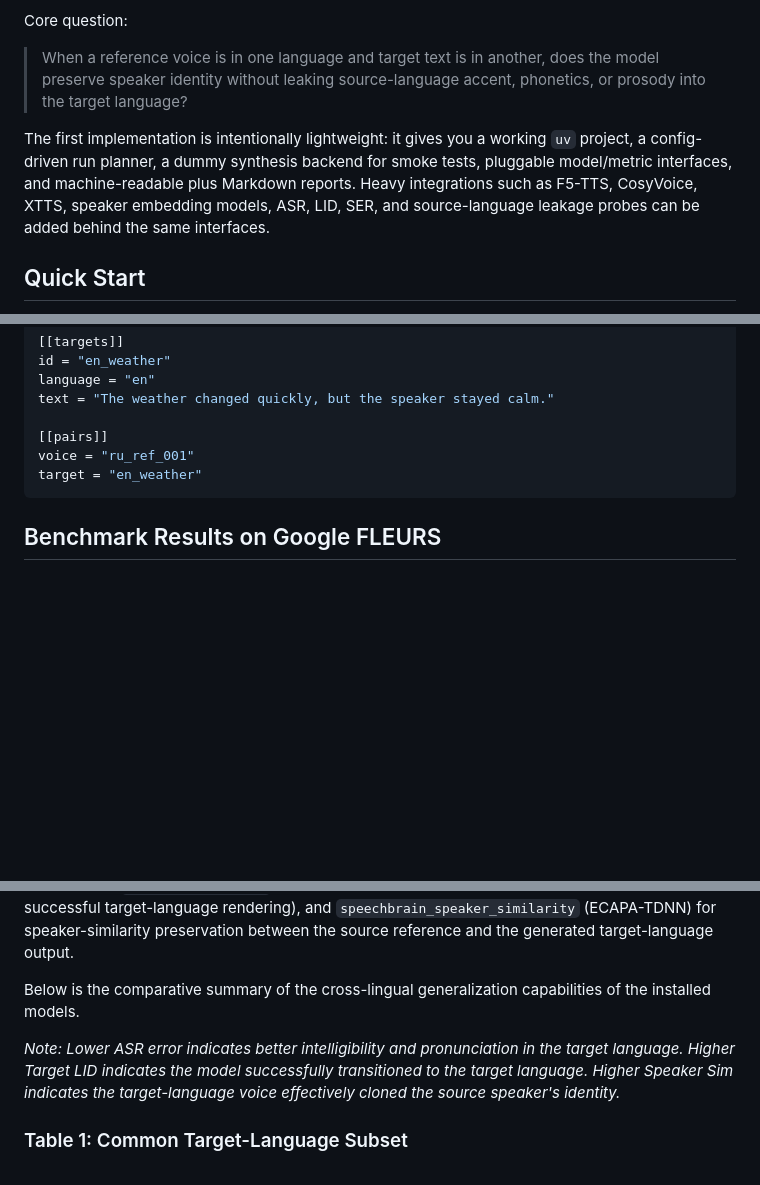
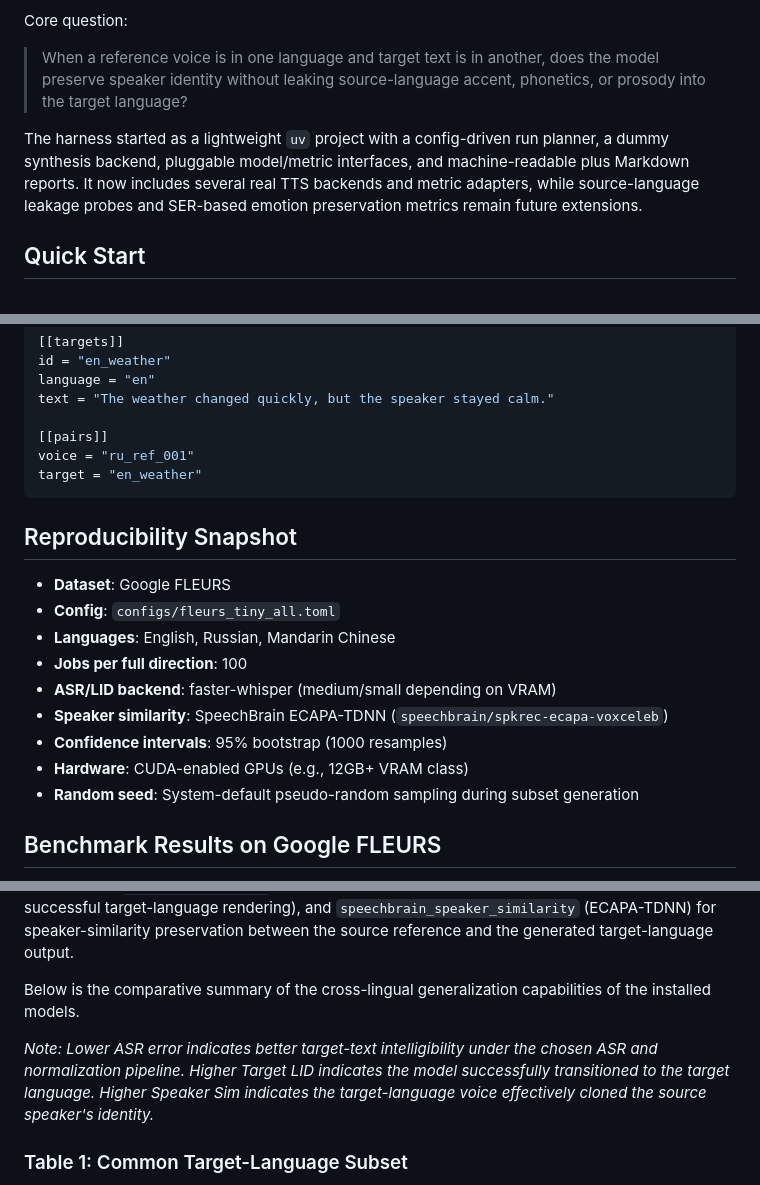
Before and after one commit to occasion-2/CrossLingual-TTS-Lab, a Markdown page: README.md, 3 parts joined by grey strips. Drawn GitHub-style; blank space fills up the shorter version.

````diff
--- a/README.md
+++ b/README.md
@@ -8,12 +8,7 @@ Core question:
 > the model preserve speaker identity without leaking source-language accent,
 > phonetics, or prosody into the target language?
 
-The first implementation is intentionally lightweight: it gives you a working
-`uv` project, a config-driven run planner, a dummy synthesis backend for smoke
-tests, pluggable model/metric interfaces, and machine-readable plus Markdown
-reports. Heavy integrations such as F5-TTS, CosyVoice, XTTS, speaker embedding
-models, ASR, LID, SER, and source-language leakage probes can be added behind the
-same interfaces.
+The harness started as a lightweight `uv` project with a config-driven run planner, a dummy synthesis backend, pluggable model/metric interfaces, and machine-readable plus Markdown reports. It now includes several real TTS backends and metric adapters, while source-language leakage probes and SER-based emotion preservation metrics remain future extensions.
 
 ## Quick Start
 
@@ -331,6 +326,18 @@ voice = "ru_ref_001"
 target = "en_weather"
 ```
 
+## Reproducibility Snapshot
+
+- **Dataset**: Google FLEURS
+- **Config**: `configs/fleurs_tiny_all.toml`
+- **Languages**: English, Russian, Mandarin Chinese
+- **Jobs per full direction**: 100
+- **ASR/LID backend**: faster-whisper (medium/small depending on VRAM)
+- **Speaker similarity**: SpeechBrain ECAPA-TDNN (`speechbrain/spkrec-ecapa-voxceleb`)
+- **Confidence intervals**: 95% bootstrap (1000 resamples)
+- **Hardware**: CUDA-enabled GPUs (e.g., 12GB+ VRAM class)
+- **Random seed**: System-default pseudo-random sampling during subset generation
+
 ## Benchmark Results on Google FLEURS
 
 The ASR evaluation uses target-language specific text-normalization adapters (preprocessors) to clean reference and hypothesis transcriptions (handling lowercase, removing punctuation, and stripping spaces for CJK characters) before computing WER/CER.
@@ -339,7 +346,7 @@ The benchmark harness is being evaluated on a cross-lingual subset of the Google
 
 Below is the comparative summary of the cross-lingual generalization capabilities of the installed models.
 
-*Note: Lower ASR error indicates better intelligibility and pronunciation in the target language. Higher Target LID indicates the model successfully transitioned to the target language. Higher Speaker Sim indicates the target-language voice effectively cloned the source speaker's identity.*
+*Note: Lower ASR error indicates better target-text intelligibility under the chosen ASR and normalization pipeline. Higher Target LID indicates the model successfully transitioned to the target language. Higher Speaker Sim indicates the target-language voice effectively cloned the source speaker's identity.*
 
 ### Table 1: Common Target-Language Subset
 *Only `en` and `zh` target conditions. Excludes target-Russian directions to avoid unsupported/degraded model conditions. F5-TTS target-Russian results are reported in Table 4 for transparency but excluded from this table because the base F5 model is not expected to handle Russian target synthesis reliably.*
````
Also changed, not shown: other parts of README.md (+2 -2 lines).
